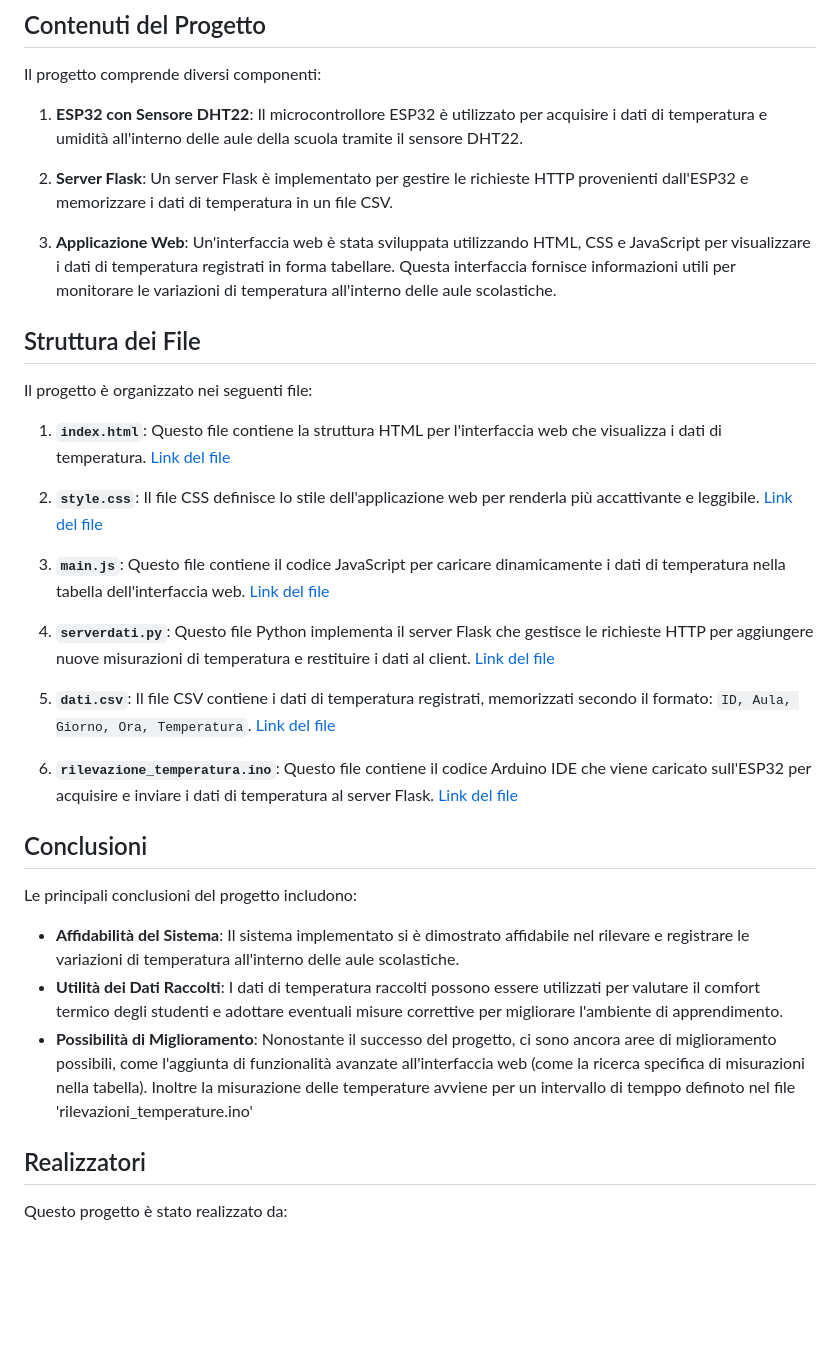
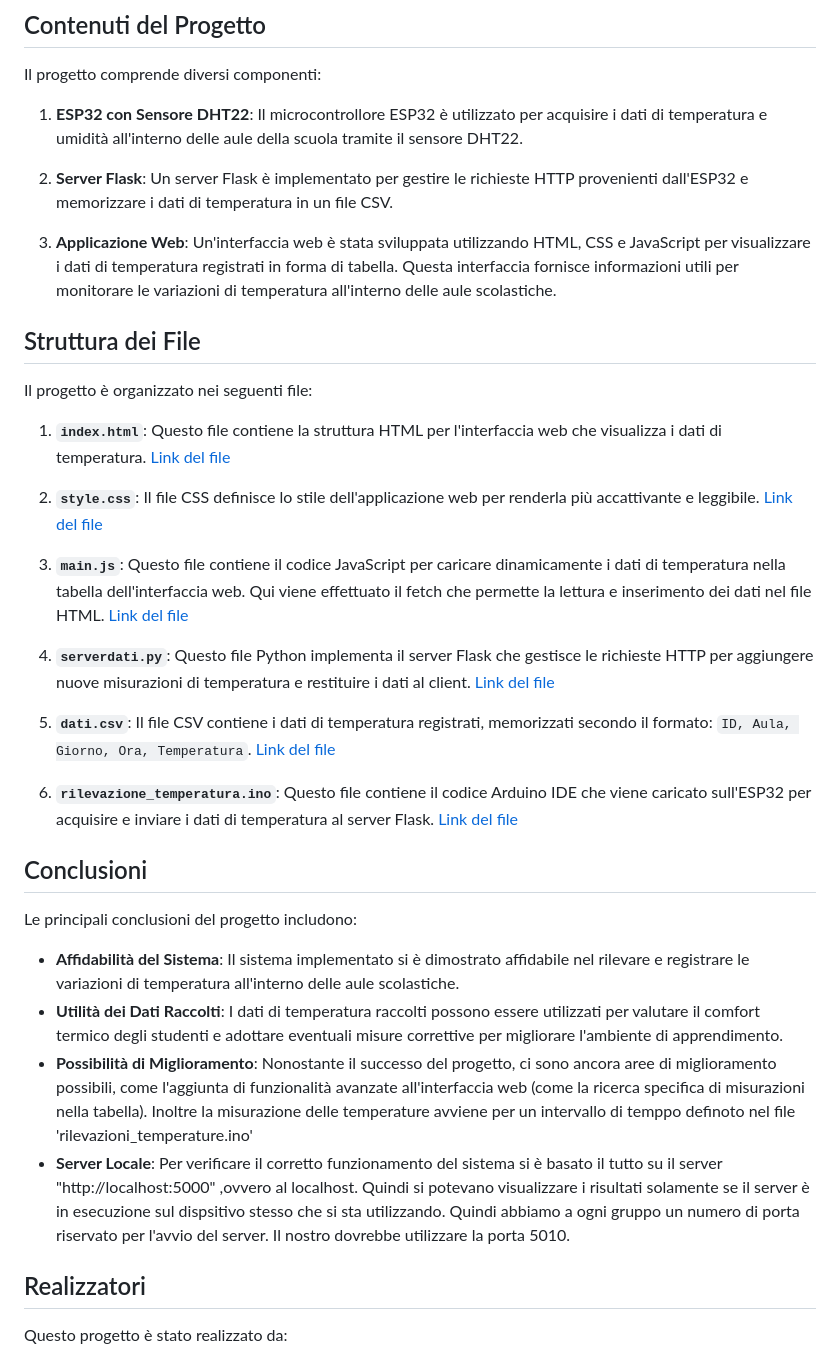
Before and after one commit to GabrieleDolcini/Progetto_temperatura, a Markdown page: README.md, the part around one of its changes. Drawn GitHub-style; blank space fills up the shorter version.

```diff
--- a/README.md
+++ b/README.md
@@ -39,7 +39,7 @@ Il progetto comprende diversi componenti:
 
 2. **Server Flask**: Un server Flask è implementato per gestire le richieste HTTP provenienti dall'ESP32 e memorizzare i dati di temperatura in un file CSV.
 
-3. **Applicazione Web**: Un'interfaccia web è stata sviluppata utilizzando HTML, CSS e JavaScript per visualizzare i dati di temperatura registrati in forma tabellare. Questa interfaccia fornisce informazioni utili per monitorare le variazioni di temperatura all'interno delle aule scolastiche.
+3. **Applicazione Web**: Un'interfaccia web è stata sviluppata utilizzando HTML, CSS e JavaScript per visualizzare i dati di temperatura registrati in forma di tabella. Questa interfaccia fornisce informazioni utili per monitorare le variazioni di temperatura all'interno delle aule scolastiche.
 
 ## Struttura dei File
 
@@ -51,7 +51,7 @@ Il progetto è organizzato nei seguenti file:
 2. **`style.css`**: Il file CSS definisce lo stile dell'applicazione web per renderla più accattivante e leggibile.
 [Link del file](Progetto%20temperatura/css/style.css)
 
-3. **`main.js`**: Questo file contiene il codice JavaScript per caricare dinamicamente i dati di temperatura nella tabella dell'interfaccia web.
+3. **`main.js`**: Questo file contiene il codice JavaScript per caricare dinamicamente i dati di temperatura nella tabella dell'interfaccia web. Qui viene effettuato il fetch che permette la lettura e inserimento dei dati nel file HTML.
 [Link del file](Progetto%20temperatura/js/main.js)
 
 4. **`serverdati.py`**: Questo file Python implementa il server Flask che gestisce le richieste HTTP per aggiungere nuove misurazioni di temperatura e restituire i dati al client.
@@ -70,6 +70,7 @@ Le principali conclusioni del progetto includono:
 - **Affidabilità del Sistema**: Il sistema implementato si è dimostrato affidabile nel rilevare e registrare le variazioni di temperatura all'interno delle aule scolastiche.
 - **Utilità dei Dati Raccolti**: I dati di temperatura raccolti possono essere utilizzati per valutare il comfort termico degli studenti e adottare eventuali misure correttive per migliorare l'ambiente di apprendimento.
 - **Possibilità di Miglioramento**: Nonostante il successo del progetto, ci sono ancora aree di miglioramento possibili, come l'aggiunta di funzionalità avanzate all'interfaccia web (come la ricerca specifica di misurazioni nella tabella). Inoltre la misurazione delle temperature avviene per un intervallo di temppo definoto nel file 'rilevazioni_temperature.ino'
+- **Server Locale**: Per verificare il corretto funzionamento del sistema si è basato il tutto su il server "http://localhost:5000" ,ovvero al localhost. Quindi si potevano visualizzare i risultati solamente se il server è in esecuzione sul dispsitivo stesso che si sta utilizzando. Quindi abbiamo a ogni gruppo un numero di porta riservato per l'avvio del server. Il nostro dovrebbe utilizzare la porta 5010.
 
 ## Realizzatori
 
```
Also changed, not shown: other parts of README.md (+2 -2 lines).
